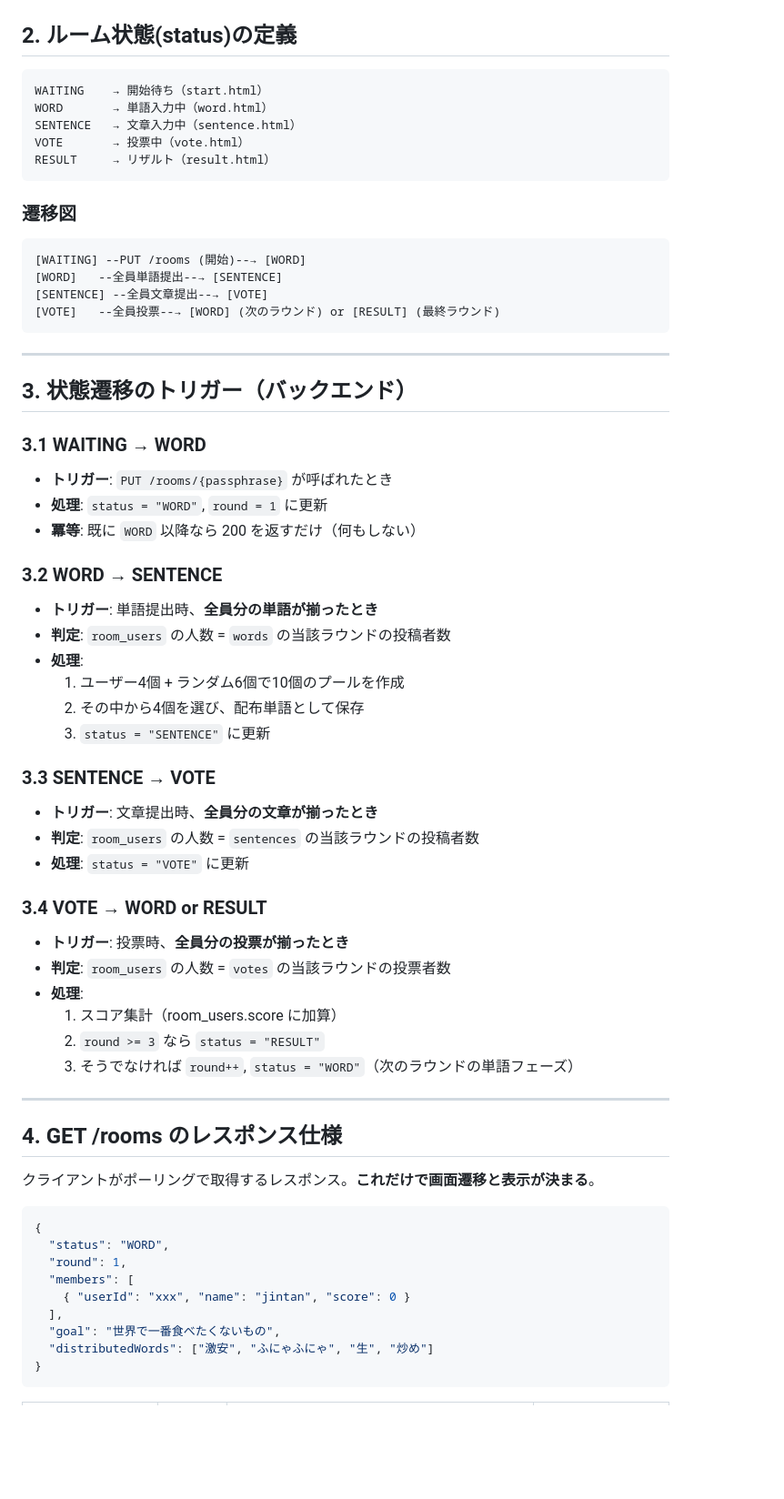
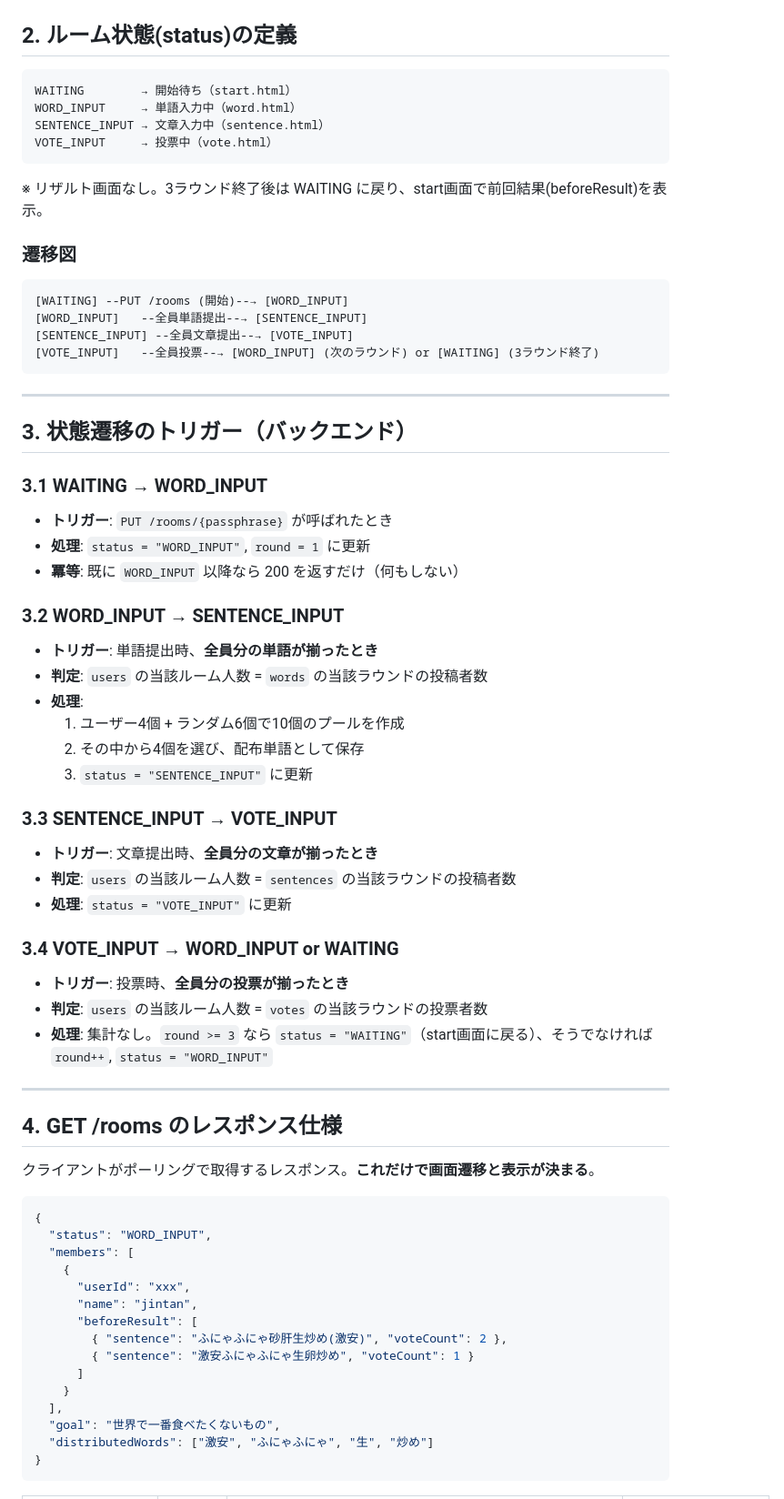
Before and after one commit to gongitsune/2026-jig-hackason-a-team, a Markdown page: docs/状態遷移・同期 実装ガイド.md, the part around one of its changes. Shown at 91% size. GitHub-like rendering; blank space fills up the shorter version.

````diff
--- a/docs/状態遷移・同期 実装ガイド.md
+++ b/docs/状態遷移・同期 実装ガイド.md
@@ -18,55 +18,53 @@
 ## 2. ルーム状態(status)の定義
 
 ```
-WAITING    → 開始待ち（start.html）
-WORD       → 単語入力中（word.html）
-SENTENCE   → 文章入力中（sentence.html）
-VOTE       → 投票中（vote.html）
-RESULT     → リザルト（result.html）
+WAITING        → 開始待ち（start.html）
+WORD_INPUT     → 単語入力中（word.html）
+SENTENCE_INPUT → 文章入力中（sentence.html）
+VOTE_INPUT     → 投票中（vote.html）
 ```
+
+※ リザルト画面なし。3ラウンド終了後は WAITING に戻り、start画面で前回結果(beforeResult)を表示。
 
 ### 遷移図
 
 ```
-[WAITING] --PUT /rooms (開始)--→ [WORD]
-[WORD]   --全員単語提出--→ [SENTENCE]
-[SENTENCE] --全員文章提出--→ [VOTE]
-[VOTE]   --全員投票--→ [WORD] (次のラウンド) or [RESULT] (最終ラウンド)
+[WAITING] --PUT /rooms (開始)--→ [WORD_INPUT]
+[WORD_INPUT]   --全員単語提出--→ [SENTENCE_INPUT]
+[SENTENCE_INPUT] --全員文章提出--→ [VOTE_INPUT]
+[VOTE_INPUT]   --全員投票--→ [WORD_INPUT] (次のラウンド) or [WAITING] (3ラウンド終了)
 ```
 
 ---
 
 ## 3. 状態遷移のトリガー（バックエンド）
 
-### 3.1 WAITING → WORD
+### 3.1 WAITING → WORD_INPUT
 
 - **トリガー**: `PUT /rooms/{passphrase}` が呼ばれたとき
-- **処理**: `status = "WORD"`, `round = 1` に更新
-- **冪等**: 既に `WORD` 以降なら 200 を返すだけ（何もしない）
+- **処理**: `status = "WORD_INPUT"`, `round = 1` に更新
+- **冪等**: 既に `WORD_INPUT` 以降なら 200 を返すだけ（何もしない）
 
-### 3.2 WORD → SENTENCE
+### 3.2 WORD_INPUT → SENTENCE_INPUT
 
 - **トリガー**: 単語提出時、**全員分の単語が揃ったとき**
-- **判定**: `room_users` の人数 = `words` の当該ラウンドの投稿者数
+- **判定**: `users` の当該ルーム人数 = `words` の当該ラウンドの投稿者数
 - **処理**:
   1. ユーザー4個 + ランダム6個で10個のプールを作成
   2. その中から4個を選び、配布単語として保存
-  3. `status = "SENTENCE"` に更新
+  3. `status = "SENTENCE_INPUT"` に更新
 
-### 3.3 SENTENCE → VOTE
+### 3.3 SENTENCE_INPUT → VOTE_INPUT
 
 - **トリガー**: 文章提出時、**全員分の文章が揃ったとき**
-- **判定**: `room_users` の人数 = `sentences` の当該ラウンドの投稿者数
-- **処理**: `status = "VOTE"` に更新
+- **判定**: `users` の当該ルーム人数 = `sentences` の当該ラウンドの投稿者数
+- **処理**: `status = "VOTE_INPUT"` に更新
 
-### 3.4 VOTE → WORD or RESULT
+### 3.4 VOTE_INPUT → WORD_INPUT or WAITING
 
 - **トリガー**: 投票時、**全員分の投票が揃ったとき**
-- **判定**: `room_users` の人数 = `votes` の当該ラウンドの投票者数
-- **処理**:
-  1. スコア集計（room_users.score に加算）
-  2. `round >= 3` なら `status = "RESULT"`
-  3. そうでなければ `round++`, `status = "WORD"`（次のラウンドの単語フェーズ）
+- **判定**: `users` の当該ルーム人数 = `votes` の当該ラウンドの投票者数
+- **処理**: 集計なし。`round >= 3` なら `status = "WAITING"`（start画面に戻る）、そうでなければ `round++`, `status = "WORD_INPUT"`
 
 ---
 
@@ -76,10 +74,16 @@ RESULT     → リザルト（result.html）
 
 ```json
 {
-  "status": "WORD",
-  "round": 1,
+  "status": "WORD_INPUT",
   "members": [
-    { "userId": "xxx", "name": "jintan", "score": 0 }
+    {
+      "userId": "xxx",
+      "name": "jintan",
+      "beforeResult": [
+        { "sentence": "ふにゃふにゃ砂肝生炒め(激安)", "voteCount": 2 },
+        { "sentence": "激安ふにゃふにゃ生卵炒め", "voteCount": 1 }
+      ]
+    }
   ],
   "goal": "世界で一番食べたくないもの",
   "distributedWords": ["激安", "ふにゃふにゃ", "生", "炒め"]
````
Also changed, not shown: other parts of docs/状態遷移・同期 実装ガイド.md (+20 -21 lines), docs/タスク一覧.md (+12 -22 lines), docs/仕様.md (+43 -26 lines).
